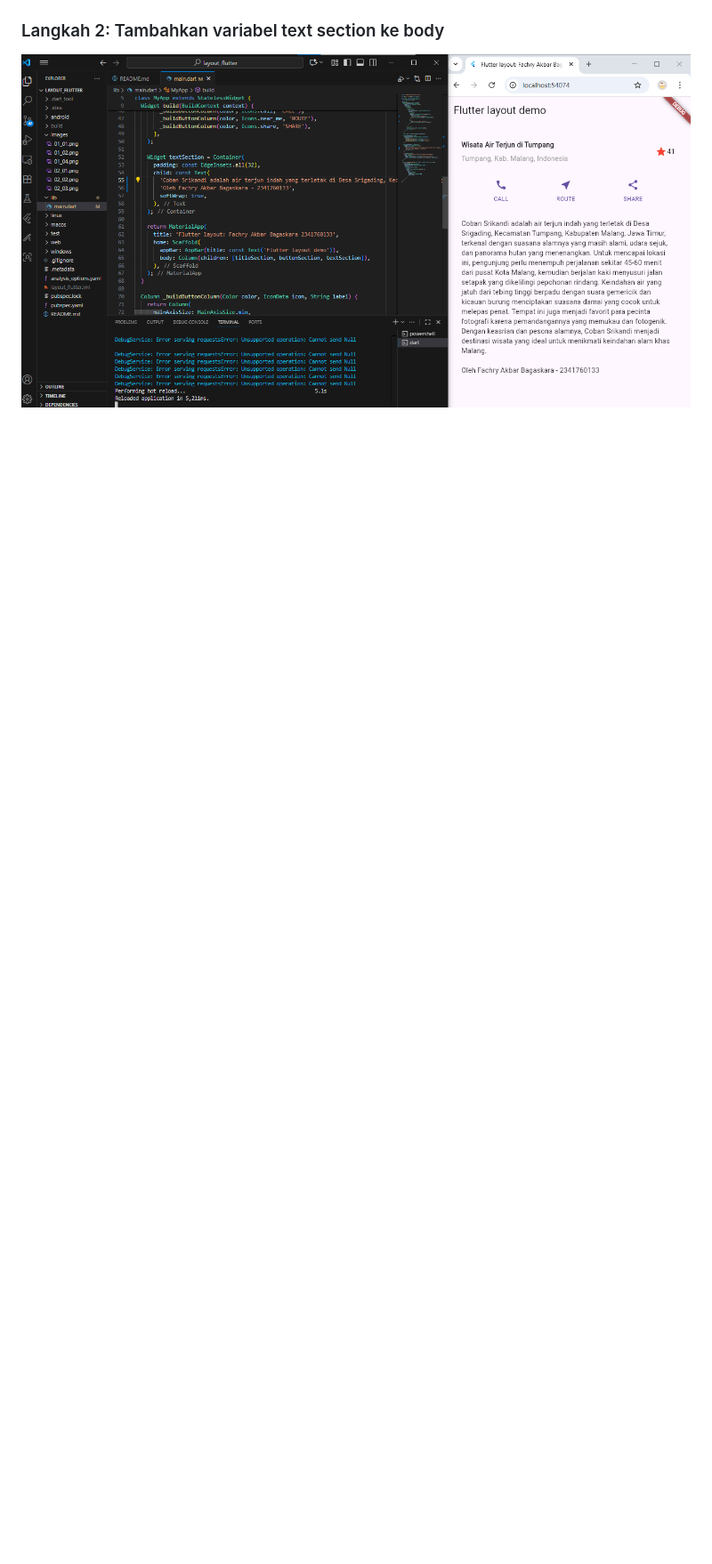
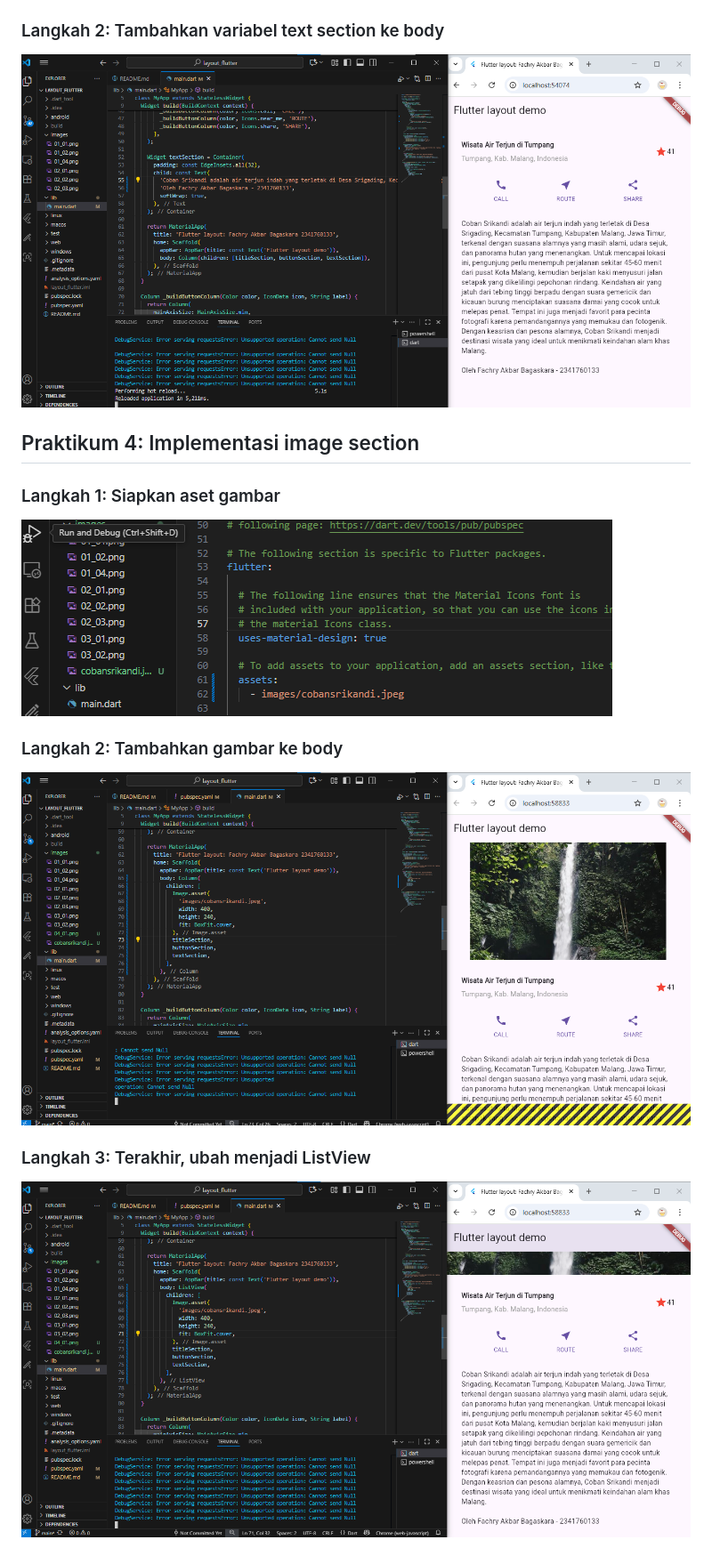
Before and after one commit to bagaskara04/layout_flutter, a Markdown page: README.md, the part around the change printed below. Shown: that part at 89% size. Drawn GitHub-style; pictures changed too: images/04_01.png (added), images/04_02.png (added), images/04_03.png (added); blank space fills up the shorter version.

Commit message:
Praktikum 4 - Implementasi Image Section

```diff
--- a/README.md
+++ b/README.md
@@ -35,2 +35,10 @@
 ### Langkah 2: Tambahkan variabel text section ke body
-![prak1](images/03_02.png)
+![prak3](images/03_02.png)
+
+## Praktikum 4: Implementasi image section
+### Langkah 1: Siapkan aset gambar
+![prak4](images/04_01.png)
+### Langkah 2: Tambahkan gambar ke body
+![prak4](images/04_02.png)
+### Langkah 3: Terakhir, ubah menjadi ListView
+![prak4](images/04_03.png)
```
Also changed, not shown: other parts of README.md (+4 -4 lines), images/cobansrikandi.jpeg (added), 2 other files.
